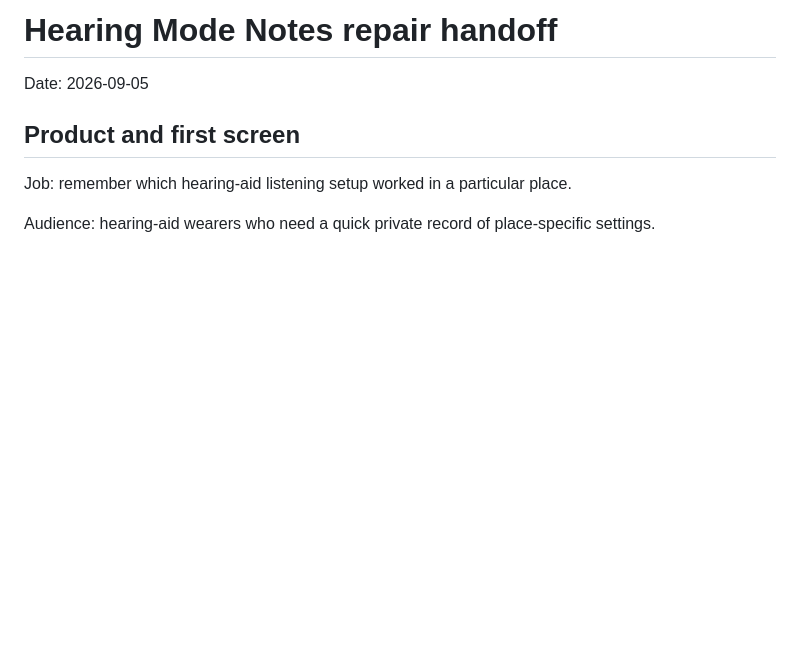
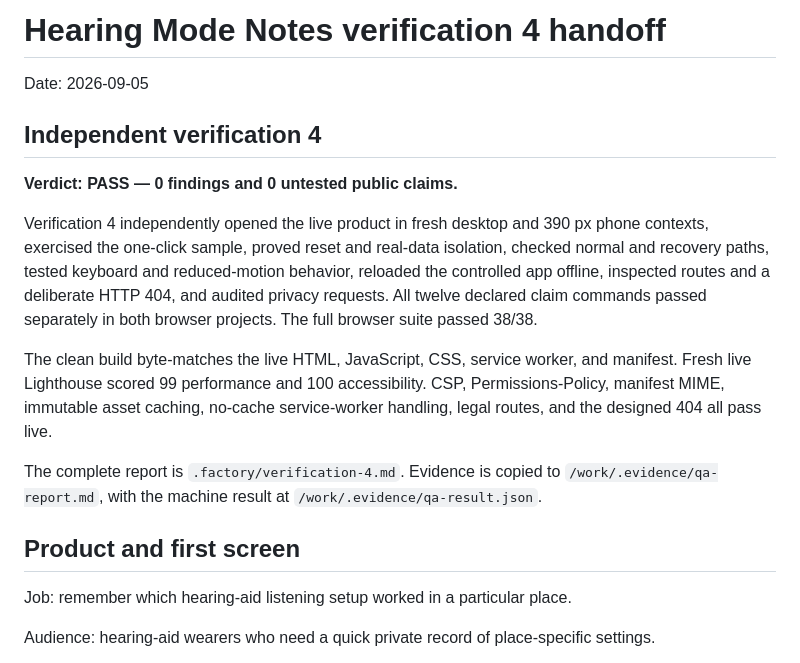
Before and after one commit to B-Divyesh/sf-hearing-mode-notes, a Markdown page: .factory/handoff.md, the part around the change. GitHub-like rendering; blank space fills up the shorter version.

Commit message:
docs: record verification 4 pass

```diff
--- a/.factory/handoff.md
+++ b/.factory/handoff.md
@@ -1,6 +1,16 @@
-# Hearing Mode Notes repair handoff
+# Hearing Mode Notes verification 4 handoff
 
 Date: 2026-09-05
+
+## Independent verification 4
+
+**Verdict: PASS — 0 findings and 0 untested public claims.**
+
+Verification 4 independently opened the live product in fresh desktop and 390 px phone contexts, exercised the one-click sample, proved reset and real-data isolation, checked normal and recovery paths, tested keyboard and reduced-motion behavior, reloaded the controlled app offline, inspected routes and a deliberate HTTP 404, and audited privacy requests. All twelve declared claim commands passed separately in both browser projects. The full browser suite passed 38/38.
+
+The clean build byte-matches the live HTML, JavaScript, CSS, service worker, and manifest. Fresh live Lighthouse scored 99 performance and 100 accessibility. CSP, Permissions-Policy, manifest MIME, immutable asset caching, no-cache service-worker handling, legal routes, and the designed 404 all pass live.
+
+The complete report is `.factory/verification-4.md`. Evidence is copied to `/work/.evidence/qa-report.md`, with the machine result at `/work/.evidence/qa-result.json`.
 
 ## Product and first screen
 
```
Also changed, not shown: .factory/verification-4.md (added, +164 -0 lines).
